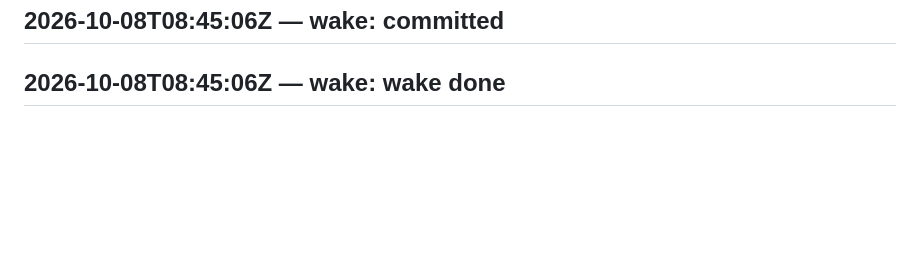
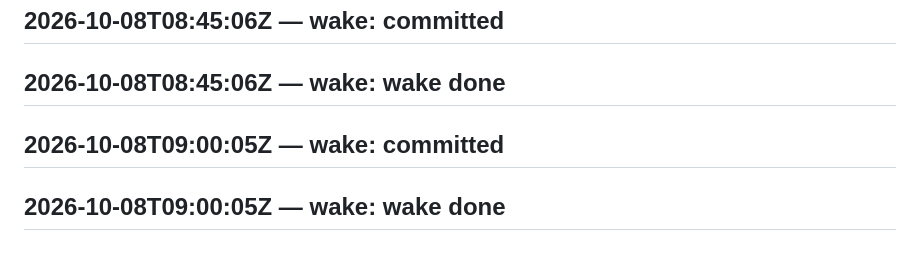
Before and after one commit to SuperInstance/self-assembly, a Markdown page: LEDGER.md, the part around the change. GitHub-like rendering; blank space fills up the shorter version.

Commit message:
wake 2026-10-08T09:15:05Z

```diff
--- a/LEDGER.md
+++ b/LEDGER.md
@@ -518,3 +518,5 @@ judge transport failed
 ## 2026-10-08T08:30:06Z — wake: wake done
 ## 2026-10-08T08:45:06Z — wake: committed
 ## 2026-10-08T08:45:06Z — wake: wake done
+## 2026-10-08T09:00:05Z — wake: committed
+## 2026-10-08T09:00:05Z — wake: wake done
```
